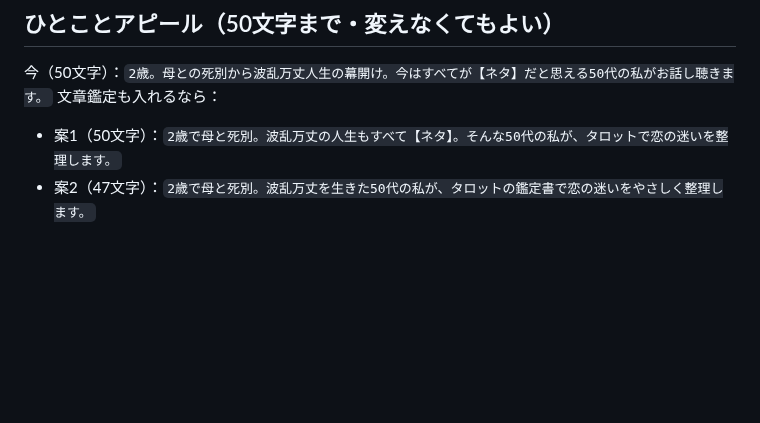
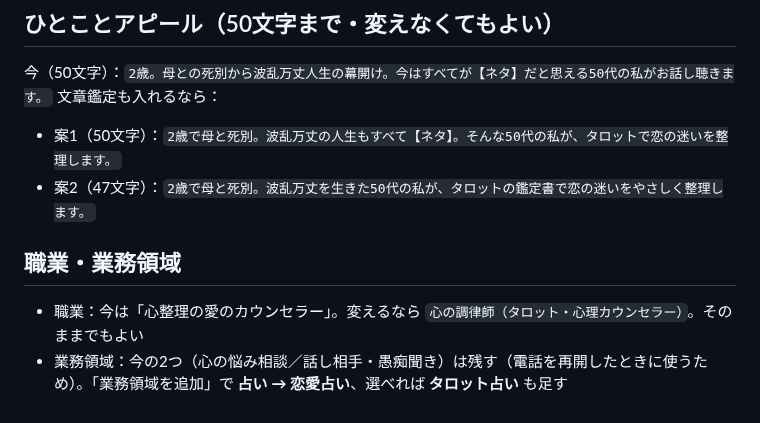
Before and after one commit to chi330-lab/love-animal-shindan, a Markdown page: kurin/coconala-profile.md, the part around the change. GitHub-like rendering; blank space fills up the shorter version.

Commit message:
Note kurin Coconala occupation and work areas
Co-Authored-By: Claude Opus 5.5 <noreply@anthropic.com>
Claude-Session: https://claude.ai/code/session_01LHZpZhVnSr9ThKgmUe1HjH

```diff
--- a/kurin/coconala-profile.md
+++ b/kurin/coconala-profile.md
@@ -74,3 +74,7 @@ SNSも投稿に気を遣うし...
 文章鑑定も入れるなら：
 - 案1（50文字）：`2歳で母と死別。波乱万丈の人生もすべて【ネタ】。そんな50代の私が、タロットで恋の迷いを整理します。`
 - 案2（47文字）：`2歳で母と死別。波乱万丈を生きた50代の私が、タロットの鑑定書で恋の迷いをやさしく整理します。`
+
+## 職業・業務領域
+- 職業：今は「心整理の愛のカウンセラー」。変えるなら `心の調律師（タロット・心理カウンセラー）`。そのままでもよい
+- 業務領域：今の2つ（心の悩み相談／話し相手・愚痴聞き）は残す（電話を再開したときに使うため）。「業務領域を追加」で **占い → 恋愛占い**、選べれば **タロット占い** も足す
```
